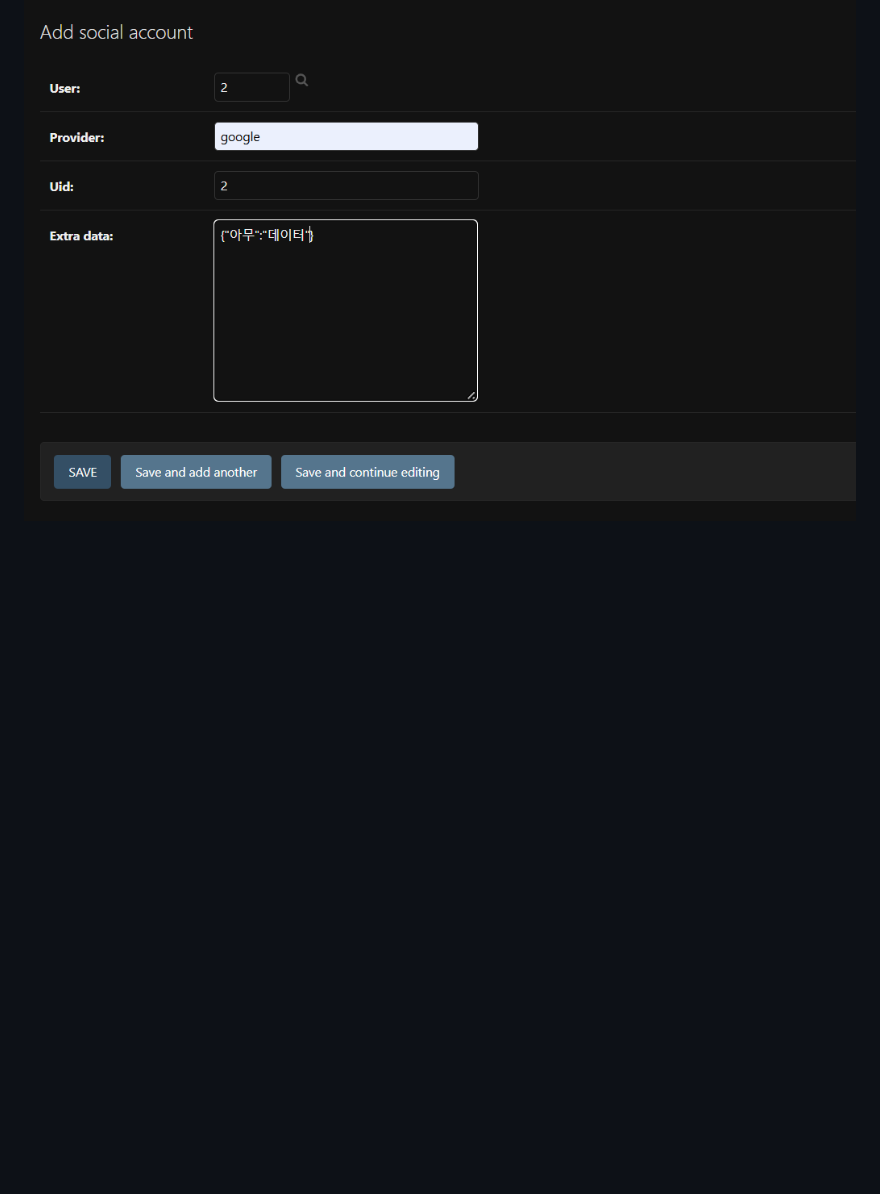
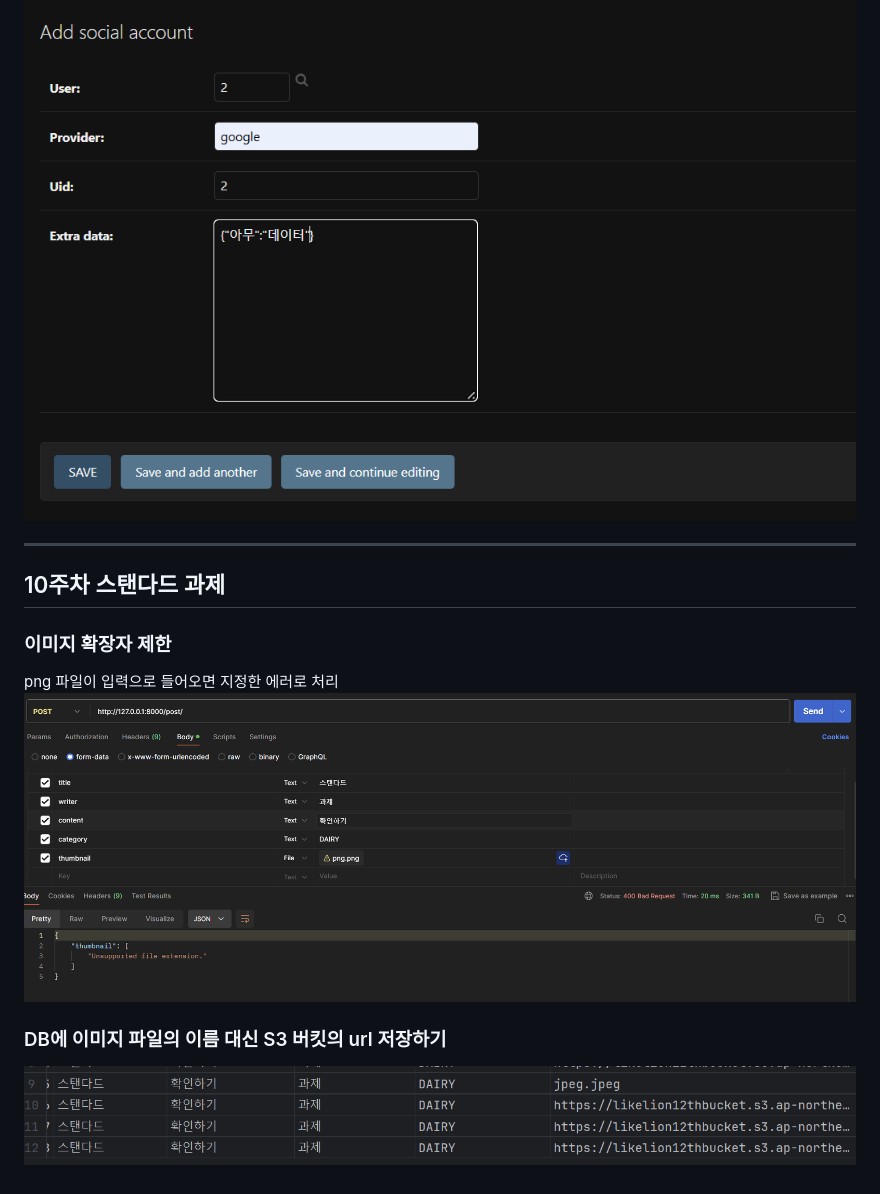
Before and after one commit to LikeLion-at-CAU-12th/HyunSoo-Jung, a Markdown page: README.MD, the part around the change. Rendered like a GitHub page; pictures changed too: image-17.png (added), image-18.png (added); blank space fills up the shorter version.

Commit message:
Docs: README.md 수정

```diff
--- a/README.MD
+++ b/README.MD
@@ -80,3 +80,13 @@ PostDetail
 
 ## 9주차 스탠다드 과제
 ![검증](image-16.png)
+
+
+---
+## 10주차 스탠다드 과제
+### 이미지 확장자 제한
+png 파일이 입력으로 들어오면 지정한 에러로 처리
+![확장자](image-17.png)
+
+### DB에 이미지 파일의 이름 대신 S3 버킷의 url 저장하기
+![s3url](image-18.png)
```
